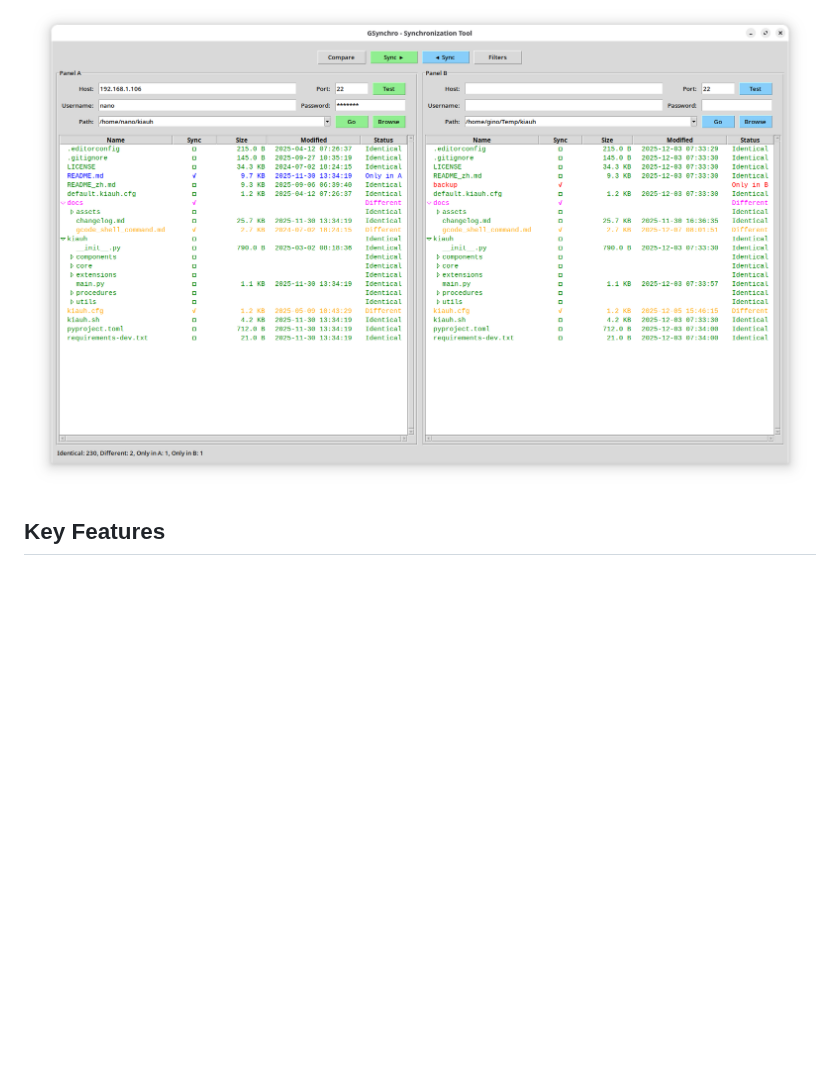
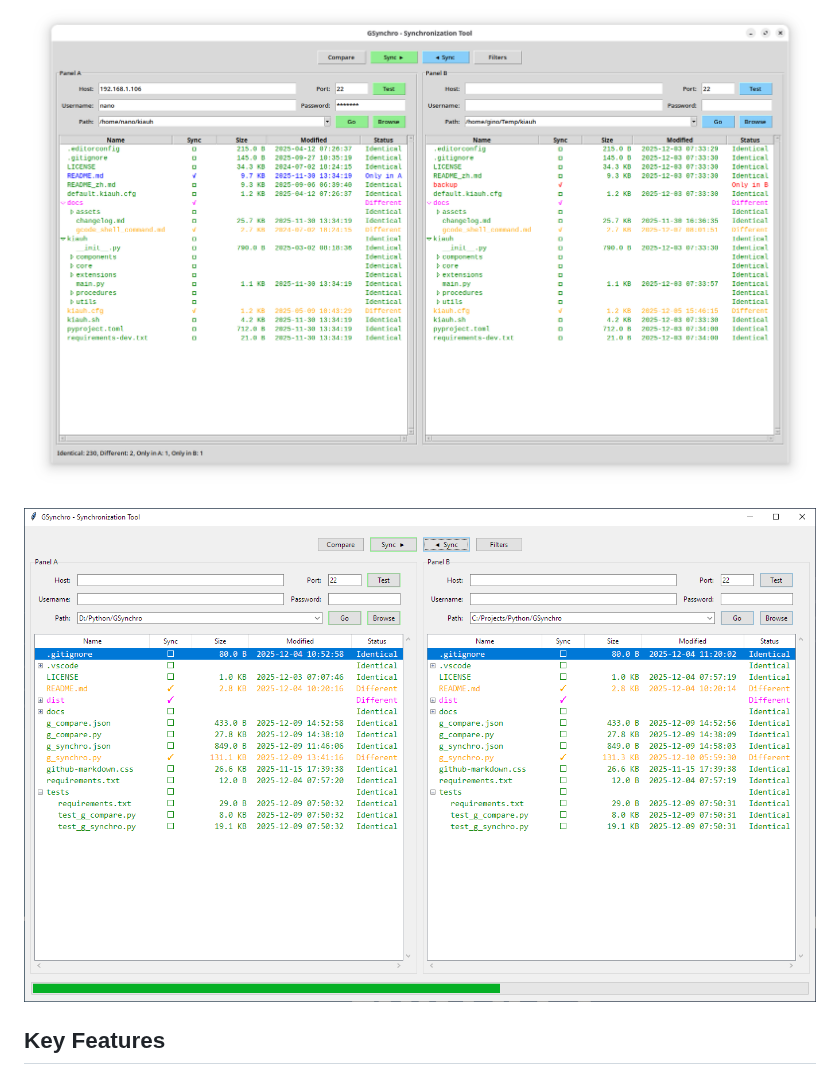
Before and after one commit to GinoBogo/GSynchro, a Markdown page: README.md, the part around the change. Rendered like a GitHub page; pictures changed too: docs/images/figure_02.png (added); blank space fills up the shorter version.

Commit message:
docs(readme): Add Figure 02

```diff
--- a/README.md
+++ b/README.md
@@ -3,6 +3,8 @@
 GSynchro is a graphical user interface (GUI) tool designed for comparing and synchronizing files and directories between two locations. It provides a clear side-by-side view to visualize differences and enables flexible synchronization operations. It is particularly useful for developers, system administrators, or anyone needing to maintain consistency between local and remote file sets.
 
 ![figure_01.png](docs/images/figure_01.png)
+
+![figure_02.png](docs/images/figure_02.png)
 
 ## Key Features
 
```
